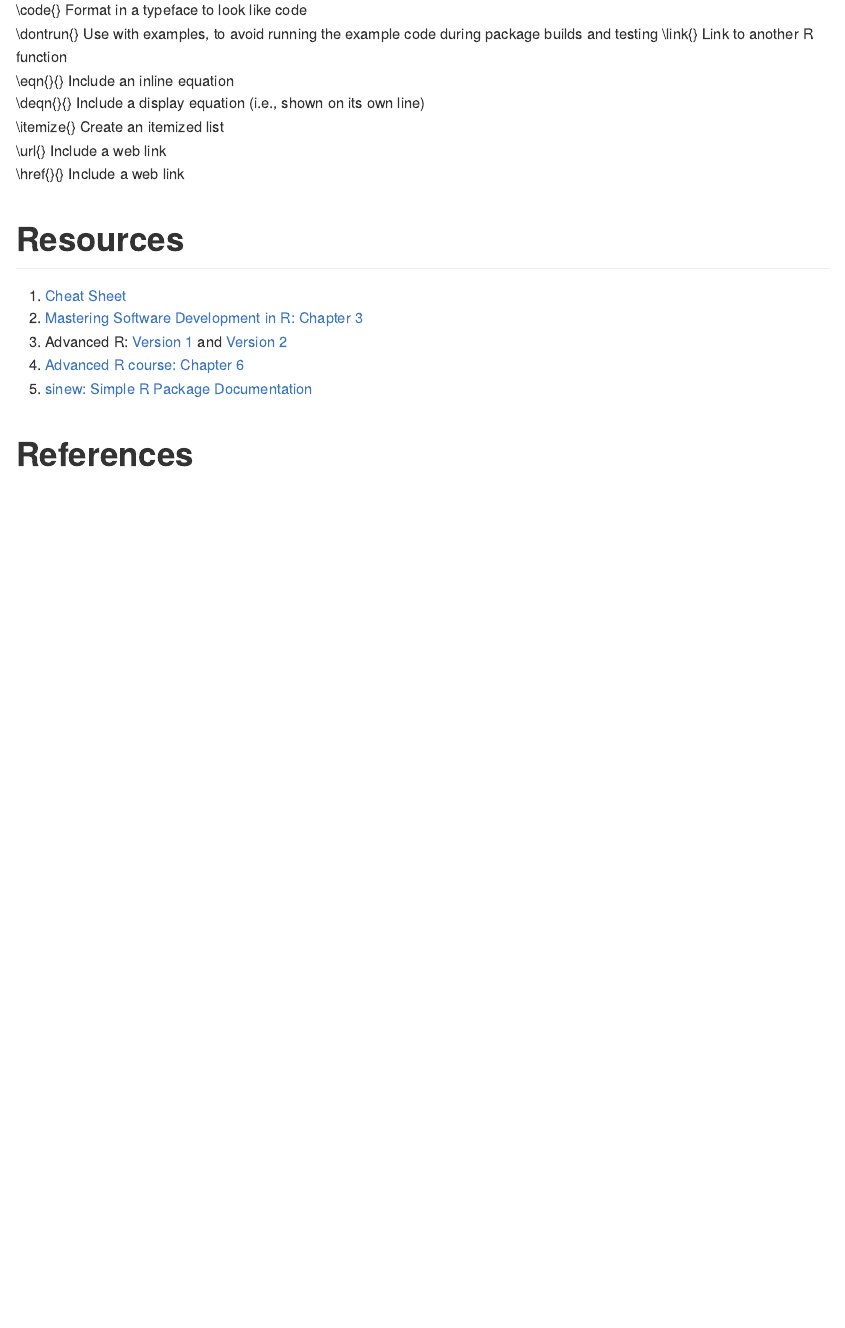
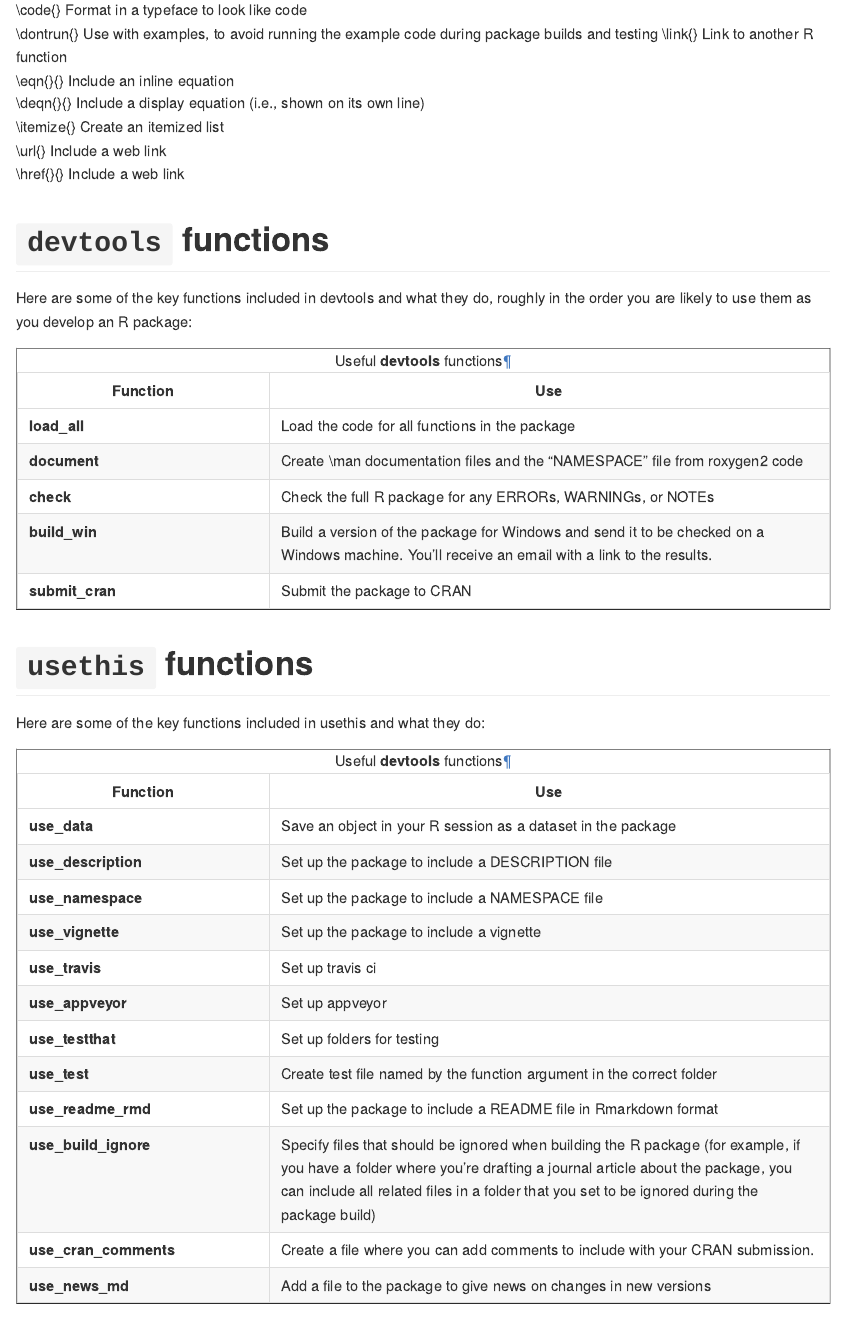
Before and after one commit to sahirbhatnagar/rpkg, an R Markdown document (docs/index.Rmd): the page in a window 1100 px wide, from 17150 px down. The pictures show the output file docs/index.md that the author committed with the source, drawn offline in the style of GitHub.

Commit message:
devtools and usethis functions

````diff
--- a/docs/index.Rmd
+++ b/docs/index.Rmd
@@ -926,6 +926,97 @@
 ```
 
 
+# `devtools` functions
+
+<p>Here are some of the key functions included in devtools and what they do, roughly in the order you are likely to use them as you develop an R package:</p>
+<table border="1" class="colwidths-given docutils" id="id1">
+<caption><span class="caption-text">Useful <strong>devtools</strong> functions</span><a class="headerlink" href="#id1" title="Permalink to this table">¶</a></caption>
+<colgroup>
+<col width="31%" />
+<col width="69%" />
+</colgroup>
+<thead valign="bottom">
+<tr class="row-odd"><th class="head">Function</th>
+<th class="head">Use</th>
+</tr>
+</thead>
+<tbody valign="top">
+<tr class="row-even"><td><strong>load_all</strong></td>
+<td>Load the code for all functions in the package</td>
+</tr>
+<tr class="row-odd"><td><strong>document</strong></td>
+<td>Create \man documentation files and the “NAMESPACE” file from roxygen2 code</td>
+</tr>
+<tr class="row-even"><td><strong>check</strong></td>
+<td>Check the full R package for any ERRORs, WARNINGs, or NOTEs</td>
+</tr>
+<tr class="row-odd"><td><strong>build_win</strong></td>
+<td>Build a version of the package for Windows and send it to be checked on a Windows machine. You’ll receive an email with a link to the results.</td>
+</tr>
+<tr class="row-even"><td><strong>submit_cran</strong></td>
+<td>Submit the package to CRAN</td>
+</tr>
+</tbody>
+</table>
+
+
+
+# `usethis` functions
+
+<p>Here are some of the key functions included in usethis and what they do:</p>
+<table border="1" class="colwidths-given docutils" id="id1">
+<caption><span class="caption-text">Useful <strong>devtools</strong> functions</span><a class="headerlink" href="#id1" title="Permalink to this table">¶</a></caption>
+<colgroup>
+<col width="31%" />
+<col width="69%" />
+</colgroup>
+<thead valign="bottom">
+<tr class="row-odd"><th class="head">Function</th>
+<th class="head">Use</th>
+</tr>
+</thead>
+<tbody valign="top">
+<tr class="row-even"><td><strong>use_data</strong></td>
+<td>Save an object in your R session as a dataset in the package</td>
+</tr>
+<tr class="row-odd"><td><strong>use_description</strong></td>
+<td>Set up the package to include a DESCRIPTION file</td>
+</tr>
+<tr class="row-even"><td><strong>use_namespace</strong></td>
+<td>Set up the package to include a NAMESPACE file</td>
+</tr>
+<tr class="row-odd"><td><strong>use_vignette</strong></td>
+<td>Set up the package to include a vignette</td>
+</tr>
+<tr class="row-even"><td><strong>use_travis</strong></td>
+<td>Set up travis ci</td>
+</tr>
+<tr class="row-odd"><td><strong>use_appveyor</strong></td>
+<td>Set up appveyor</td>
+</tr>
+<tr class="row-even"><td><strong>use_testthat</strong></td>
+<td>Set up folders for testing</td>
+</tr>
+<tr class="row-odd"><td><strong>use_test</strong></td>
+<td>Create test file named by the function argument in the correct folder</td>
+</tr>
+<tr class="row-even"><td><strong>use_readme_rmd</strong></td>
+<td>Set up the package to include a README file in Rmarkdown format</td>
+</tr>
+<tr class="row-odd"><td><strong>use_build_ignore</strong></td>
+<td>Specify files that should be ignored when building the R package (for example, if you have a folder where you’re drafting a journal article about the package, you can include all related files in a folder that you set to be ignored during the package build)</td>
+</tr>
+<tr class="row-odd"><td><strong>use_cran_comments</strong></td>
+<td>Create a file where you can add comments to include with your CRAN submission.</td>
+</tr>
+<tr class="row-odd"><td><strong>use_news_md</strong></td>
+<td>Add a file to the package to give news on changes in new versions</td>
+</tr>
+</tbody>
+</table>
+
+
+
 # Resources
 
 1. [Cheat Sheet](https://rawgit.com/rstudio/cheatsheets/master/package-development.pdf)
````
Also changed, not shown: docs/index.md.
